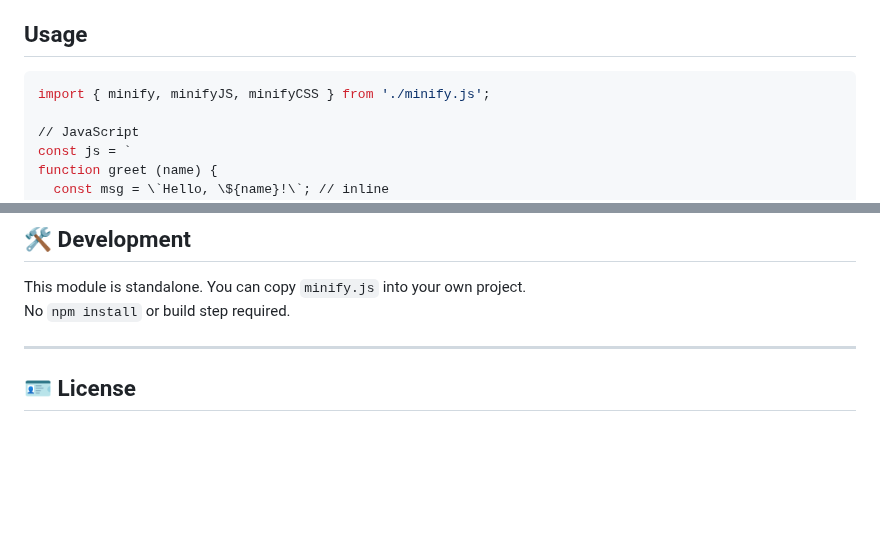
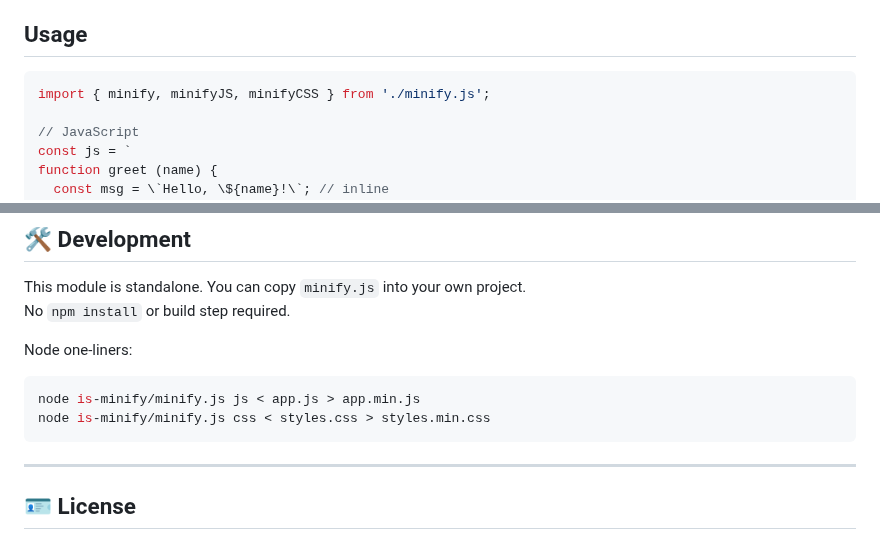
Before and after one commit to Yvancg/validators, a Markdown page: is-minify/README.md, 2 parts joined by grey strips. Drawn GitHub-style; blank space fills up the shorter version.

````diff
--- a/is-minify/README.md
+++ b/is-minify/README.md
@@ -23,7 +23,7 @@ lightweight content moderation.
 
 ## Usage
 
-``` bash
+``` js
 import { minify, minifyJS, minifyCSS } from './minify.js';
 
 // JavaScript
@@ -95,6 +95,12 @@ or click 👉🏻 [Minificationr Test](https://yvancg.github.io/validators/is-mi
 This module is standalone. You can copy `minify.js` into your own project.
 No `npm install` or build step required.
 
+Node one-liners:
+```bash
+node is-minify/minify.js js < app.js > app.min.js
+node is-minify/minify.js css < styles.css > styles.min.css
+```
+
 ---
 
 ## 🪪 License
````
